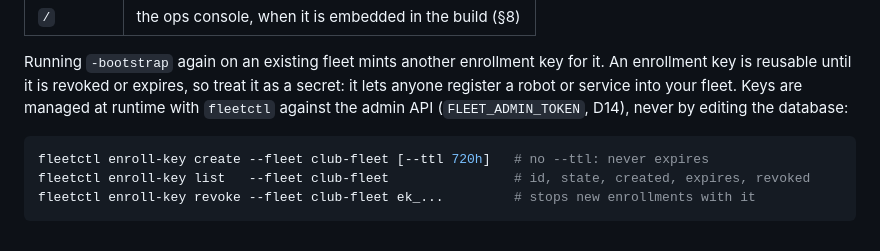
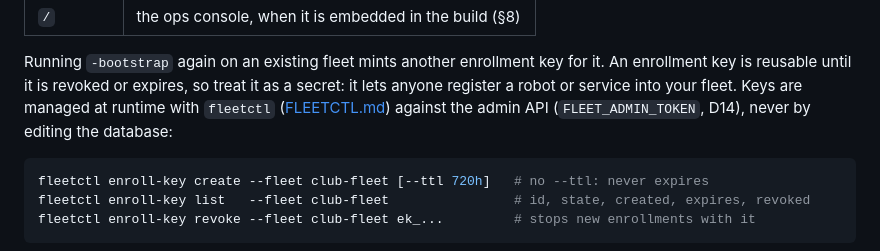
Before and after one commit to WUSTL-Delivery/robo-fleet-platform, a Markdown page: docs/INTEGRATION.md, the part around the change. Rendered like a GitHub page.

````diff
--- a/docs/INTEGRATION.md
+++ b/docs/INTEGRATION.md
@@ -78,7 +78,7 @@ Endpoints:
 Running `-bootstrap` again on an existing fleet mints another enrollment key for it. An
 enrollment key is reusable until it is revoked or expires, so treat it as a secret: it
 lets anyone register a robot or service into your fleet. Keys are managed at runtime
-with `fleetctl` against the admin API (`FLEET_ADMIN_TOKEN`, D14), never by editing the
+with `fleetctl` ([FLEETCTL.md](FLEETCTL.md)) against the admin API (`FLEET_ADMIN_TOKEN`, D14), never by editing the
 database:
 
 ```bash
````
Also changed, not shown: CLAUDE.md (+4 -0 lines), docs/FLEETCTL.md (added, +146 -0 lines).
